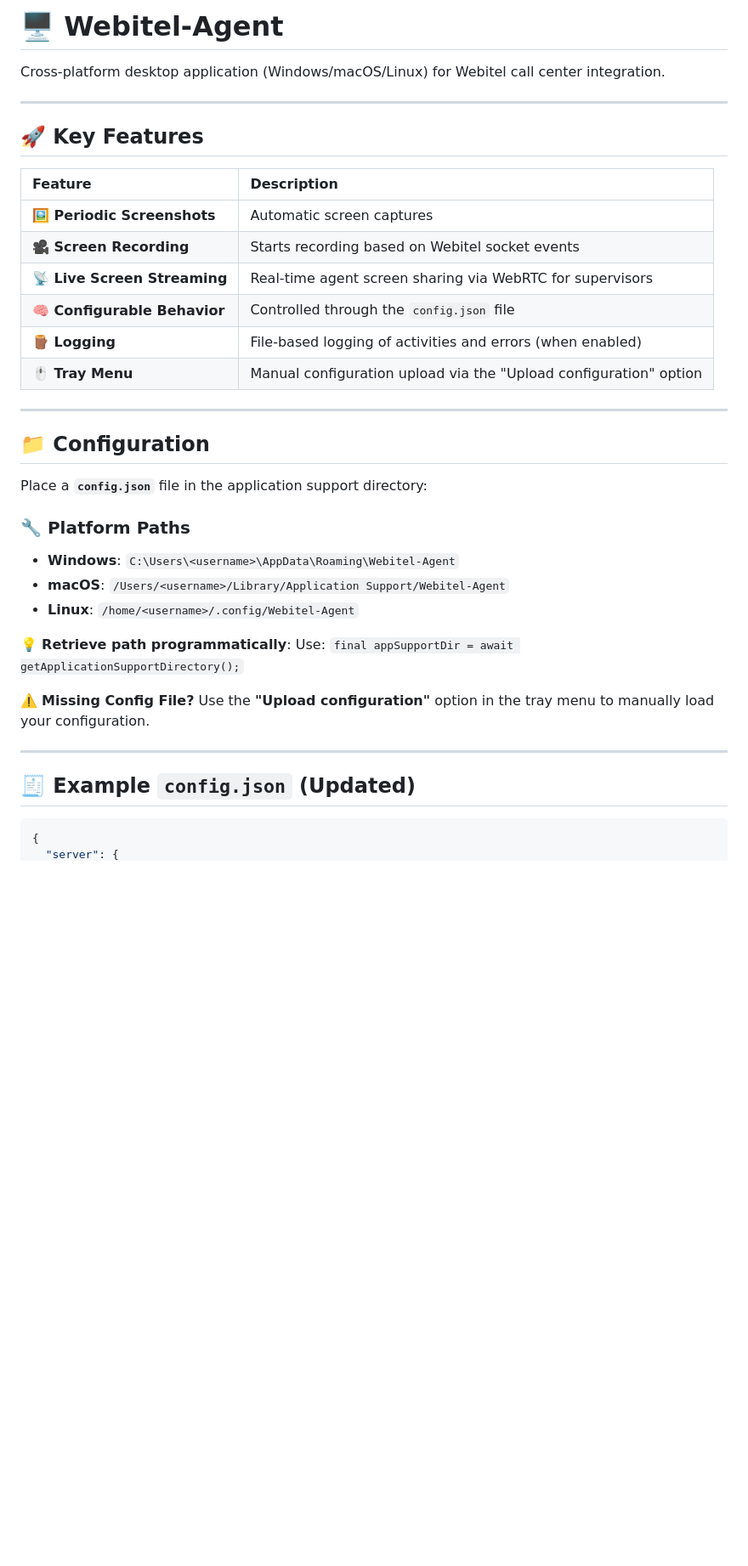
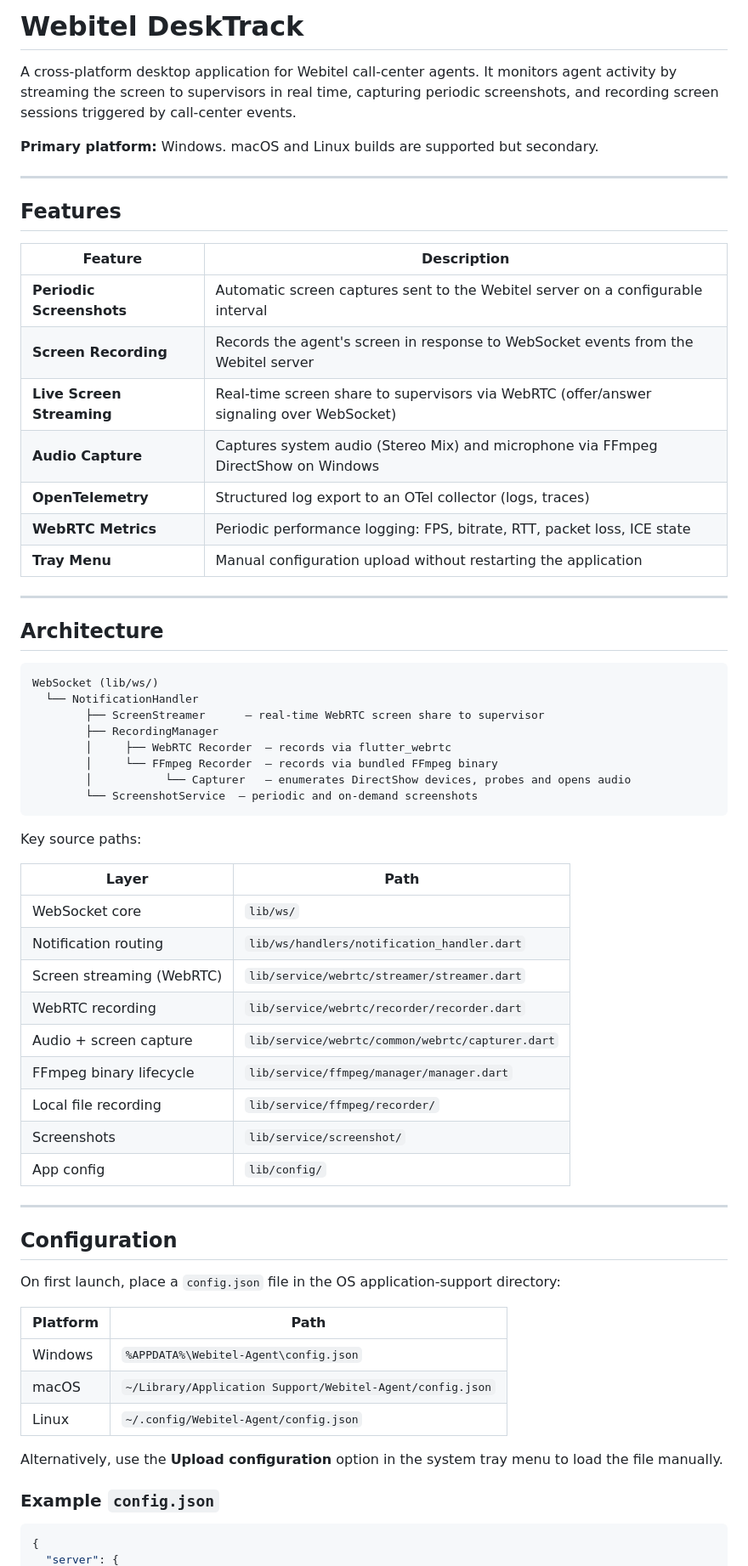
Before and after one commit to webitel/webitel-agent, a Markdown page: README.md, the part around one of its changes. Shown at 85% size. GitHub-like rendering; blank space fills up the shorter version.

Commit message:
upd README.md + add CLAUDE.md

````diff
--- a/README.md
+++ b/README.md
@@ -1,41 +1,67 @@
-# 🖥 Webitel-Agent
+# Webitel DeskTrack
 
-Cross-platform desktop application (Windows/macOS/Linux) for Webitel call center integration.
+A cross-platform desktop application for Webitel call-center agents. It monitors agent activity by streaming the screen to supervisors in real time, capturing periodic screenshots, and recording screen sessions triggered by call-center events.
 
------
+**Primary platform:** Windows. macOS and Linux builds are supported but secondary.
 
-## 🚀 Key Features
+---
+
+## Features
 
 | Feature | Description |
-|:---|:---|
-| **🖼️ Periodic Screenshots** | Automatic screen captures |
-| **🎥 Screen Recording** | Starts recording based on Webitel socket events |
-| **📡 Live Screen Streaming** | Real-time agent screen sharing via WebRTC for supervisors |
-| **🧠 Configurable Behavior** | Controlled through the `config.json` file |
-| **🪵 Logging** | File-based logging of activities and errors (when enabled) |
-| **🖱 Tray Menu** | Manual configuration upload via the "Upload configuration" option |
+| --- | --- |
+| **Periodic Screenshots** | Automatic screen captures sent to the Webitel server on a configurable interval |
+| **Screen Recording** | Records the agent's screen in response to WebSocket events from the Webitel server |
+| **Live Screen Streaming** | Real-time screen share to supervisors via WebRTC (offer/answer signaling over WebSocket) |
+| **Audio Capture** | Captures system audio (Stereo Mix) and microphone via FFmpeg DirectShow on Windows |
+| **OpenTelemetry** | Structured log export to an OTel collector (logs, traces) |
+| **WebRTC Metrics** | Periodic performance logging: FPS, bitrate, RTT, packet loss, ICE state |
+| **Tray Menu** | Manual configuration upload without restarting the application |
 
------
+---
 
-## 📁 Configuration
+## Architecture
 
-Place a **`config.json`** file in the application support directory:
+```text
+WebSocket (lib/ws/)
+  └── NotificationHandler
+        ├── ScreenStreamer      — real-time WebRTC screen share to supervisor
+        ├── RecordingManager
+        │     ├── WebRTC Recorder  — records via flutter_webrtc
+        │     └── FFmpeg Recorder  — records via bundled FFmpeg binary
+        │           └── Capturer   — enumerates DirectShow devices, probes and opens audio
+        └── ScreenshotService  — periodic and on-demand screenshots
+```
 
-### 🔧 Platform Paths
+Key source paths:
 
-  * **Windows**: `C:\Users\<username>\AppData\Roaming\Webitel-Agent`
-  * **macOS**: `/Users/<username>/Library/Application Support/Webitel-Agent`
-  * **Linux**: `/home/<username>/.config/Webitel-Agent`
+| Layer | Path |
+| --- | --- |
+| WebSocket core | `lib/ws/` |
+| Notification routing | `lib/ws/handlers/notification_handler.dart` |
+| Screen streaming (WebRTC) | `lib/service/webrtc/streamer/streamer.dart` |
+| WebRTC recording | `lib/service/webrtc/recorder/recorder.dart` |
+| Audio + screen capture | `lib/service/webrtc/common/webrtc/capturer.dart` |
+| FFmpeg binary lifecycle | `lib/service/ffmpeg/manager/manager.dart` |
+| Local file recording | `lib/service/ffmpeg/recorder/` |
+| Screenshots | `lib/service/screenshot/` |
+| App config | `lib/config/` |
 
-💡 **Retrieve path programmatically**:
-Use: `final appSupportDir = await getApplicationSupportDirectory();`
+---
 
-⚠️ **Missing Config File?**
-Use the **"Upload configuration"** option in the tray menu to manually load your configuration.
+## Configuration
 
------
+On first launch, place a `config.json` file in the OS application-support directory:
 
-## 🧾 Example `config.json` (Updated)
+| Platform | Path |
+| --- | --- |
+| Windows | `%APPDATA%\Webitel-Agent\config.json` |
+| macOS | `~/Library/Application Support/Webitel-Agent/config.json` |
+| Linux | `~/.config/Webitel-Agent/config.json` |
+
+Alternatively, use the **Upload configuration** option in the system tray menu to load the file manually.
+
+### Example `config.json`
 
 ```json
 {
````
Also changed, not shown: other parts of README.md (+98 -49 lines), CLAUDE.md (added, +80 -0 lines).
